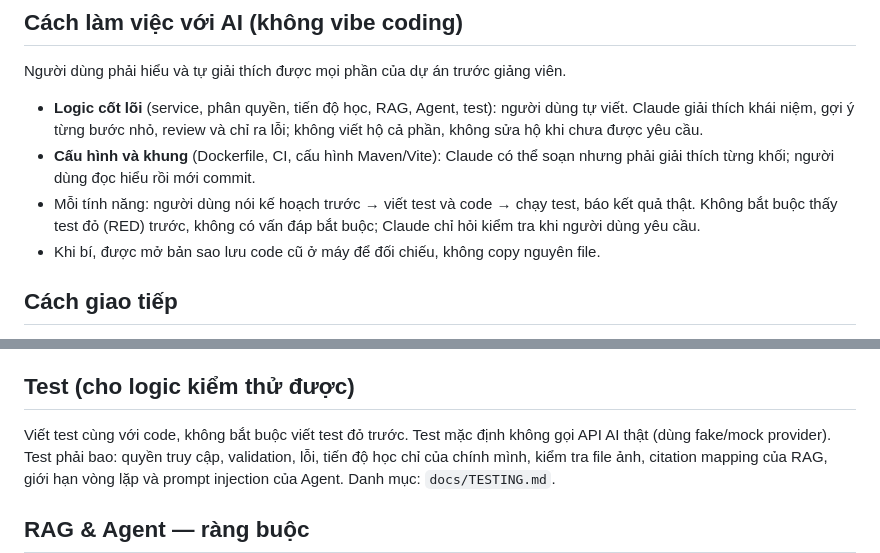
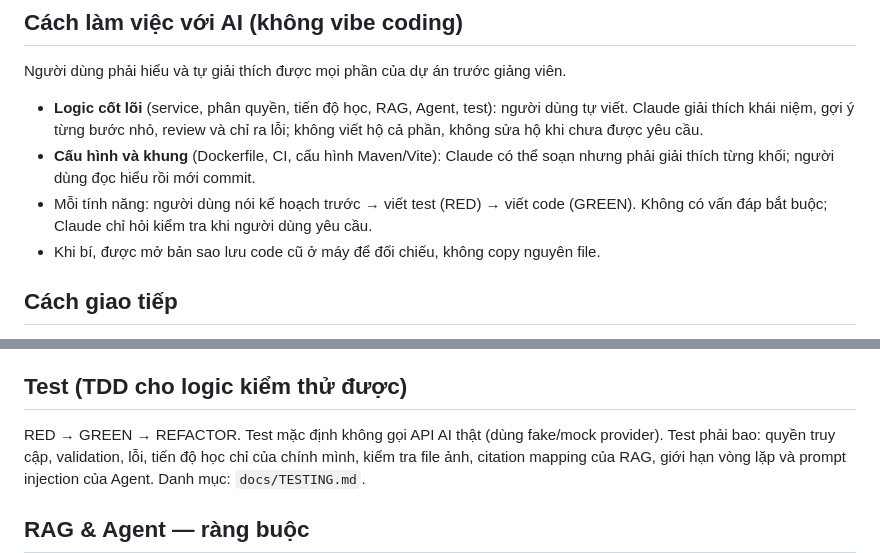
Before and after one commit to hannm2004/Space-X, a Markdown page: CLAUDE.md, 2 parts joined by grey strips. Drawn GitHub-style.

Commit message:
docs: khoi phuc quy trinh test RED-GREEN, chi bo van dap
Commit truoc bo ca yeu cau viet test do. Khoi phuc lai vi test la phan bat
buoc cua do an (ma tran test, CI, nhan Tested). Chi giu viec bo van dap bat buoc.

```diff
--- a/CLAUDE.md
+++ b/CLAUDE.md
@@ -13,7 +13,7 @@ Không mở rộng sang chủ đề khác. Space-X là tên dự án, không li
 Người dùng phải hiểu và tự giải thích được mọi phần của dự án trước giảng viên.
 - **Logic cốt lõi** (service, phân quyền, tiến độ học, RAG, Agent, test): người dùng tự viết. Claude giải thích khái niệm, gợi ý từng bước nhỏ, review và chỉ ra lỗi; không viết hộ cả phần, không sửa hộ khi chưa được yêu cầu.
 - **Cấu hình và khung** (Dockerfile, CI, cấu hình Maven/Vite): Claude có thể soạn nhưng phải giải thích từng khối; người dùng đọc hiểu rồi mới commit.
-- Mỗi tính năng: người dùng nói kế hoạch trước → viết test và code → chạy test, báo kết quả thật. Không bắt buộc thấy test đỏ (RED) trước, không có vấn đáp bắt buộc; Claude chỉ hỏi kiểm tra khi người dùng yêu cầu.
+- Mỗi tính năng: người dùng nói kế hoạch trước → viết test (RED) → viết code (GREEN). Không có vấn đáp bắt buộc; Claude chỉ hỏi kiểm tra khi người dùng yêu cầu.
 - Khi bí, được mở bản sao lưu code cũ ở máy để đối chiếu, không copy nguyên file.
 
 ## Cách giao tiếp
@@ -63,8 +63,8 @@ Người dùng phải hiểu và tự giải thích được mọi phần của
 - Tránh dependency thừa; giải thích dependency mới.
 - Comment chỉ cho lý do/logic khó, không chú thích điều hiển nhiên.
 
-## Test (cho logic kiểm thử được)
-Viết test cùng với code, không bắt buộc viết test đỏ trước. Test mặc định không gọi API AI thật (dùng fake/mock provider).
+## Test (TDD cho logic kiểm thử được)
+RED → GREEN → REFACTOR. Test mặc định không gọi API AI thật (dùng fake/mock provider).
 Test phải bao: quyền truy cập, validation, lỗi, tiến độ học chỉ của chính mình, kiểm tra file ảnh, citation mapping của RAG, giới hạn vòng lặp và prompt injection của Agent. Danh mục: `docs/TESTING.md`.
 
 ## RAG & Agent — ràng buộc
```
Also changed, not shown: docs/TESTING.md (+1 -1 lines).
